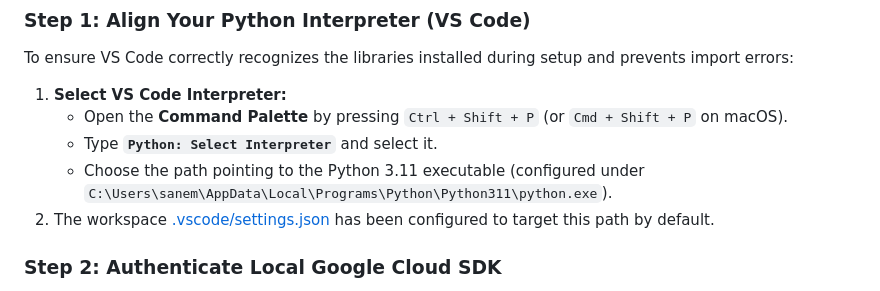
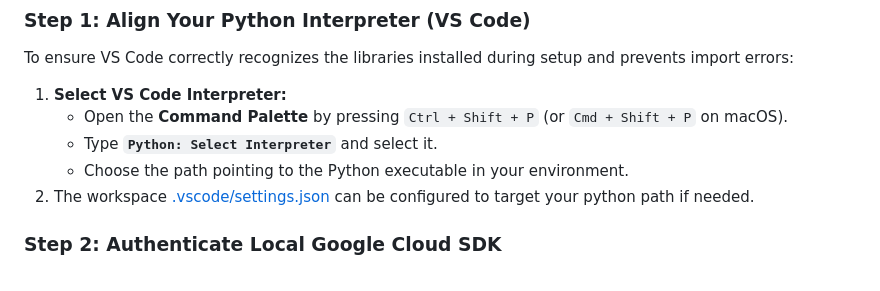
Before and after one commit to SuisSanem000/gdg-multi-agent-ai, a Markdown page: README.md, the part around the change. Drawn GitHub-style.

Commit message:
Remove local personal computer configurations and document logs

```diff
--- a/README.md
+++ b/README.md
@@ -186,8 +186,8 @@ To ensure VS Code correctly recognizes the libraries installed during setup and
 1. **Select VS Code Interpreter:**
    * Open the **Command Palette** by pressing `Ctrl + Shift + P` (or `Cmd + Shift + P` on macOS).
    * Type **`Python: Select Interpreter`** and select it.
-   * Choose the path pointing to the Python 3.11 executable (configured under `C:\Users\sanem\AppData\Local\Programs\Python\Python311\python.exe`).
-2. The workspace [.vscode/settings.json](.vscode/settings.json) has been configured to target this path by default.
+   * Choose the path pointing to the Python executable in your environment.
+2. The workspace [.vscode/settings.json](.vscode/settings.json) can be configured to target your python path if needed.
 
 ### Step 2: Authenticate Local Google Cloud SDK
 Ensure your local environment has active Vertex AI credentials. Open your terminal (PowerShell / Command Prompt) and run:
```
Also changed, not shown: _document/chat history with agent.md (deleted, +0 -83 lines), _document/credential_manager.md (deleted, +0 -176 lines).
